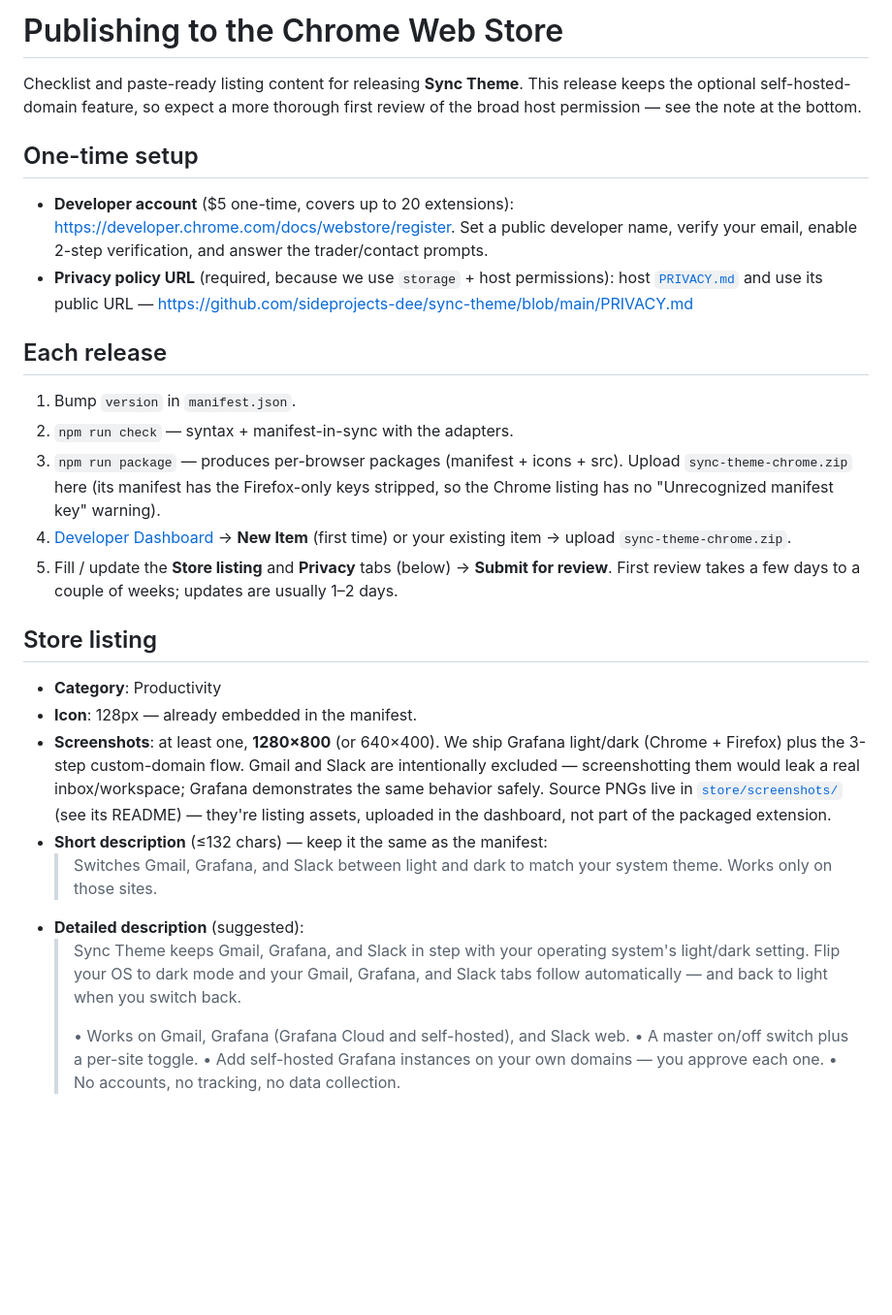
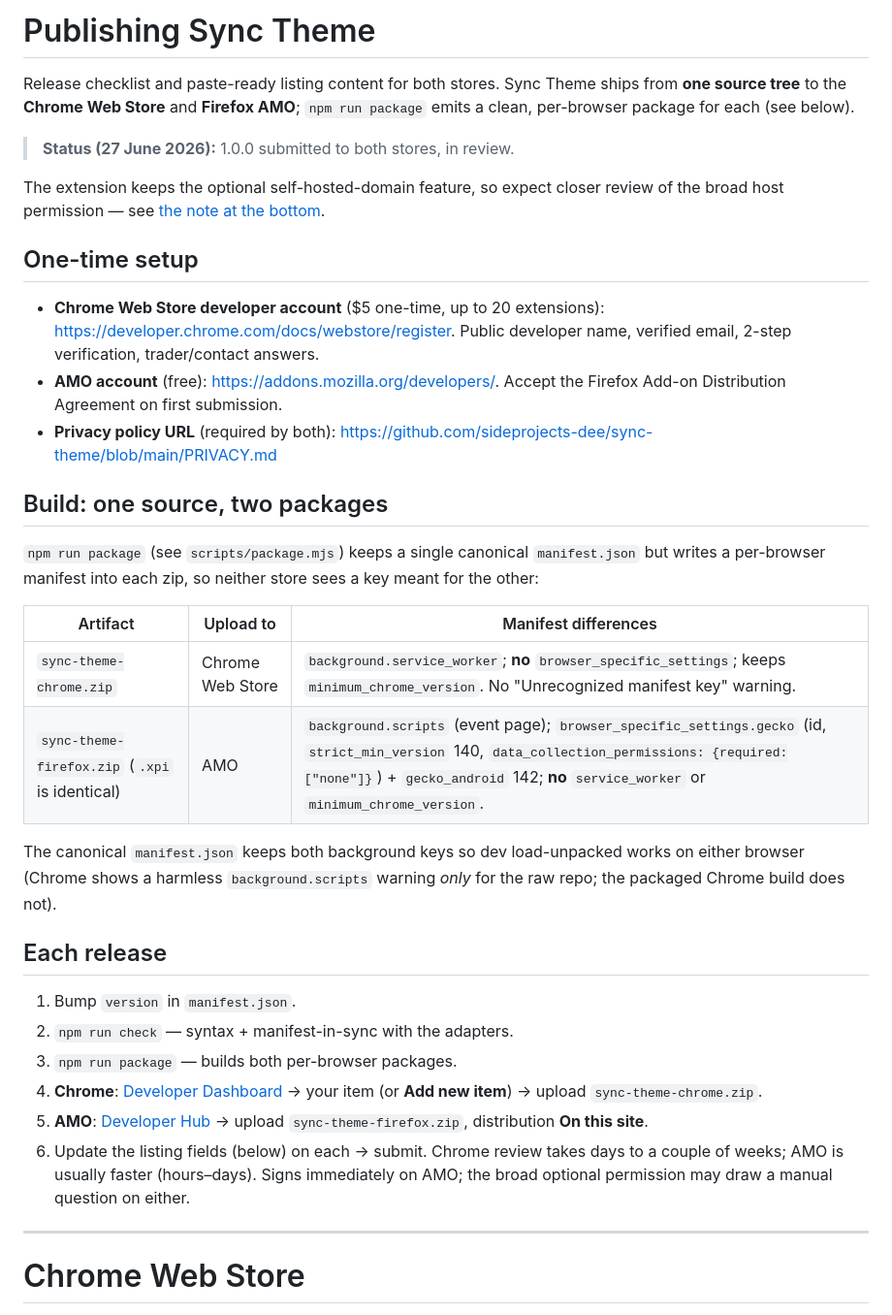
Before and after one commit to sideprojects-dee/sync-theme, a Markdown page: PUBLISHING.md, the part around one of its changes. Shown at 97% size. GitHub-like rendering; blank space fills up the shorter version.

```diff
--- a/PUBLISHING.md
+++ b/PUBLISHING.md
@@ -1,52 +1,53 @@
-# Publishing to the Chrome Web Store
+# Publishing Sync Theme
 
-Checklist and paste-ready listing content for releasing **Sync Theme**. This
-release keeps the optional self-hosted-domain feature, so expect a more thorough
-first review of the broad host permission — see the note at the bottom.
+Release checklist and paste-ready listing content for both stores. Sync Theme
+ships from **one source tree** to the **Chrome Web Store** and **Firefox AMO**;
+`npm run package` emits a clean, per-browser package for each (see below).
+
+> **Status (27 June 2026):** 1.0.0 submitted to both stores, in review.
+
+The extension keeps the optional self-hosted-domain feature, so expect closer
+review of the broad host permission — see [the note at the bottom](#the-broad-optional-host-permission-hard-requirement).
 
 ## One-time setup
 
-- **Developer account** ($5 one-time, covers up to 20 extensions):
-  <https://developer.chrome.com/docs/webstore/register>. Set a public developer
-  name, verify your email, enable 2-step verification, and answer the
-  trader/contact prompts.
-- **Privacy policy URL** (required, because we use `storage` + host permissions):
-  host [`PRIVACY.md`](PRIVACY.md) and use its public URL —
+- **Chrome Web Store developer account** ($5 one-time, up to 20 extensions):
+  <https://developer.chrome.com/docs/webstore/register>. Public developer name,
+  verified email, 2-step verification, trader/contact answers.
+- **AMO account** (free): <https://addons.mozilla.org/developers/>. Accept the
+  Firefox Add-on Distribution Agreement on first submission.
+- **Privacy policy URL** (required by both):
   <https://github.com/sideprojects-dee/sync-theme/blob/main/PRIVACY.md>
+
+## Build: one source, two packages
+
+`npm run package` (see `scripts/package.mjs`) keeps a single canonical
+`manifest.json` but writes a per-browser manifest into each zip, so neither
+store sees a key meant for the other:
+
+| Artifact | Upload to | Manifest differences |
+| --- | --- | --- |
+| `sync-theme-chrome.zip` | Chrome Web Store | `background.service_worker`; **no** `browser_specific_settings`; keeps `minimum_chrome_version`. No "Unrecognized manifest key" warning. |
+| `sync-theme-firefox.zip` (`.xpi` is identical) | AMO | `background.scripts` (event page); `browser_specific_settings.gecko` (id, `strict_min_version` 140, `data_collection_permissions: {required:["none"]}`) + `gecko_android` 142; **no** `service_worker` or `minimum_chrome_version`. |
+
+The canonical `manifest.json` keeps both background keys so dev load-unpacked
+works on either browser (Chrome shows a harmless `background.scripts` warning
+*only* for the raw repo; the packaged Chrome build does not).
 
 ## Each release
 
 1. Bump `version` in `manifest.json`.
 2. `npm run check` — syntax + manifest-in-sync with the adapters.
-3. `npm run package` — produces per-browser packages (manifest + icons + src).
-   Upload `sync-theme-chrome.zip` here (its manifest has the Firefox-only keys
-   stripped, so the Chrome listing has no "Unrecognized manifest key" warning).
-4. [Developer Dashboard](https://chrome.google.com/webstore/devconsole) → **New
-   Item** (first time) or your existing item → upload `sync-theme-chrome.zip`.
-5. Fill / update the **Store listing** and **Privacy** tabs (below) → **Submit
-   for review**. First review takes a few days to a couple of weeks; updates are
-   usually 1–2 days.
+3. `npm run package` — builds both per-browser packages.
+4. **Chrome**: [Developer Dashboard](https://chrome.google.com/webstore/devconsole)
+   → your item (or **Add new item**) → upload `sync-theme-chrome.zip`.
+5. **AMO**: [Developer Hub](https://addons.mozilla.org/developers/) → upload
+   `sync-theme-firefox.zip`, distribution **On this site**.
+6. Update the listing fields (below) on each → submit. Chrome review takes days
+   to a couple of weeks; AMO is usually faster (hours–days). Signs immediately on
+   AMO; the broad optional permission may draw a manual question on either.
 
-## Store listing
+---
 
-- **Category**: Productivity
-- **Icon**: 128px — already embedded in the manifest.
-- **Screenshots**: at least one, **1280×800** (or 640×400). We ship Grafana
-  light/dark (Chrome + Firefox) plus the 3-step custom-domain flow. Gmail and
-  Slack are intentionally excluded — screenshotting them would leak a real
-  inbox/workspace; Grafana demonstrates the same behavior safely. Source PNGs
-  live in [`store/screenshots/`](store/screenshots/) (see its README) — they're
-  listing assets, uploaded in the dashboard, not part of the packaged extension.
-- **Short description** (≤132 chars) — keep it the same as the manifest:
-  > Switches Gmail, Grafana, and Slack between light and dark to match your system theme. Works only on those sites.
-- **Detailed description** (suggested):
-  > Sync Theme keeps Gmail, Grafana, and Slack in step with your operating
-  > system's light/dark setting. Flip your OS to dark mode and your Gmail,
-  > Grafana, and Slack tabs follow automatically — and back to light when you
-  > switch back.
-  >
-  > • Works on Gmail, Grafana (Grafana Cloud and self-hosted), and Slack web.
-  > • A master on/off switch plus a per-site toggle.
-  > • Add self-hosted Grafana instances on your own domains — you approve each one.
-  > • No accounts, no tracking, no data collection.
+# Chrome Web Store
 
```
Also changed, not shown: other parts of PUBLISHING.md (+168 -96 lines), AGENTS.md (+4 -3 lines), README.md (+3 -2 lines).
